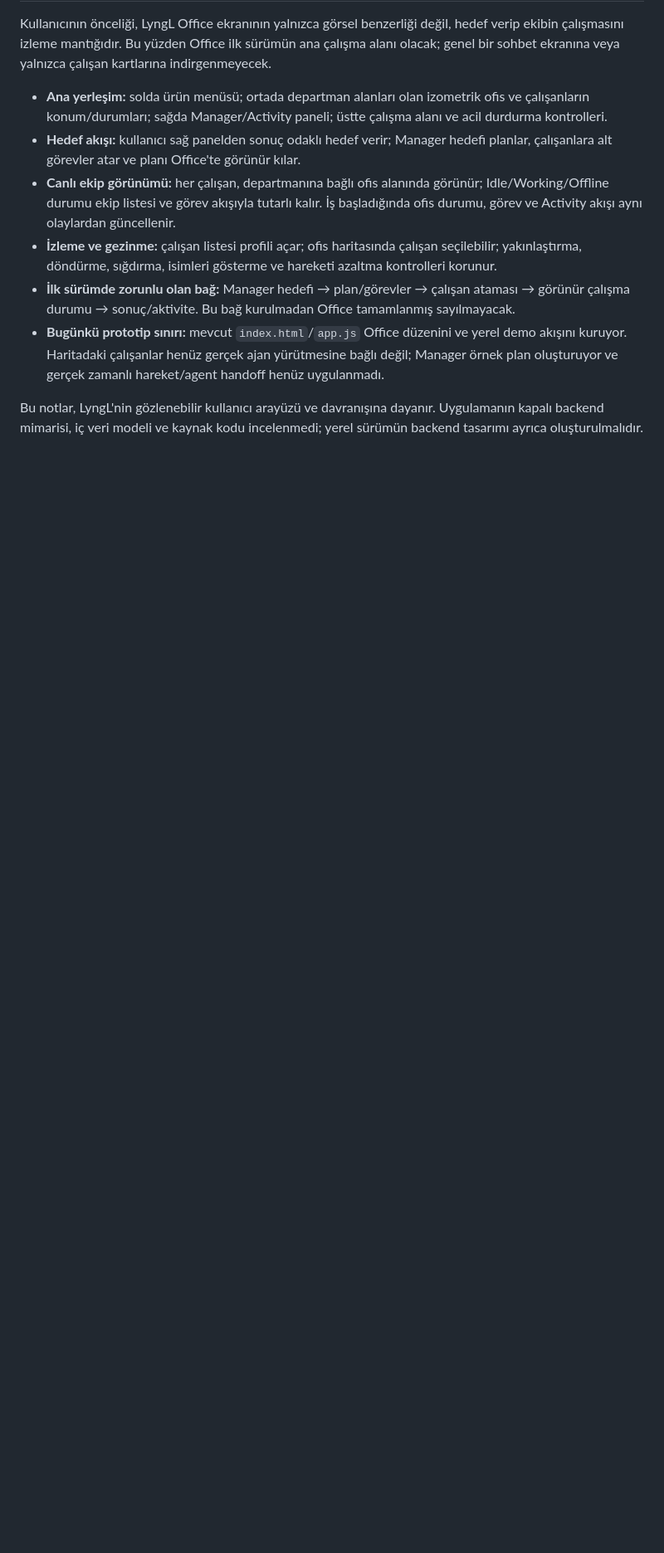
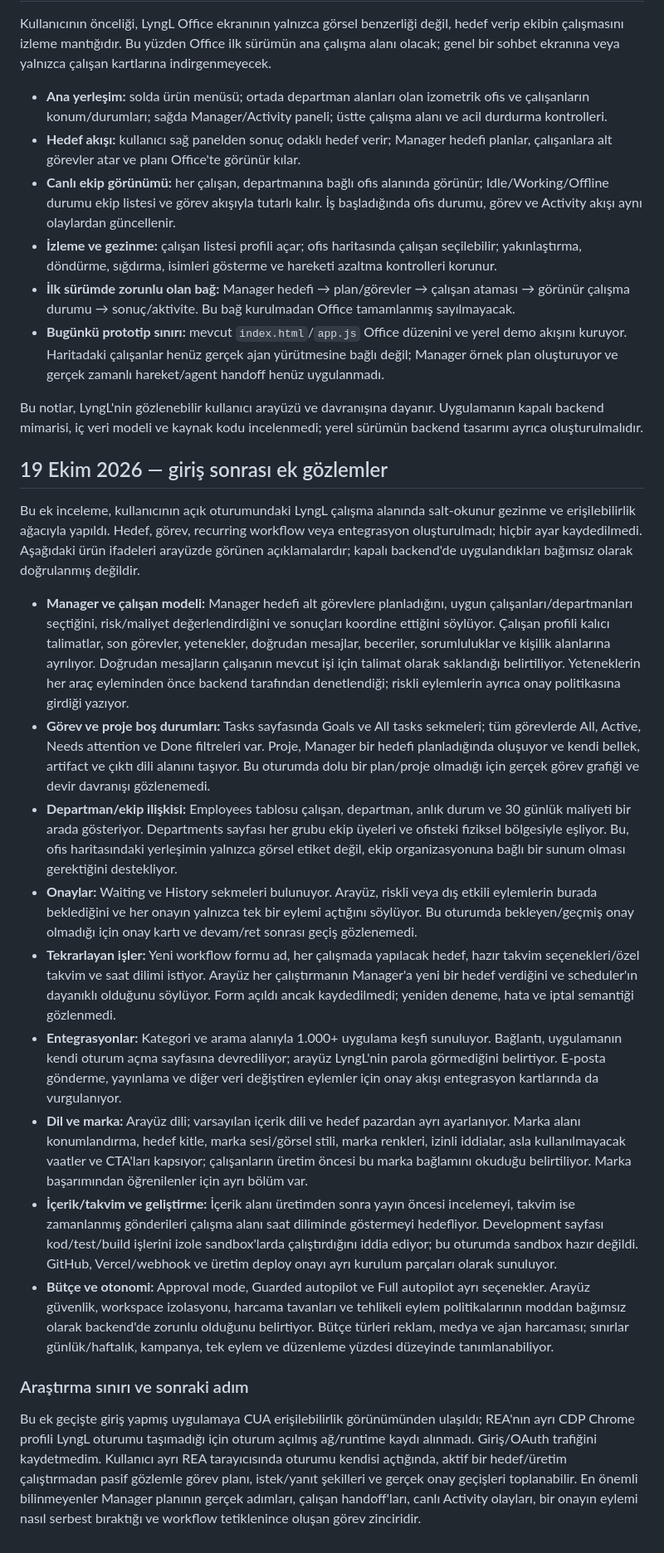
Before and after one commit to benyigit/codlyiostudio, a Markdown page: LYNGL_RESEARCH.md, the part around the change. Shown at 83% size. GitHub-like rendering; blank space fills up the shorter version.

Commit message:
docs: add authenticated LyngL UI findings

```diff
--- a/LYNGL_RESEARCH.md
+++ b/LYNGL_RESEARCH.md
@@ -77,3 +77,21 @@ Kullanıcının önceliği, LyngL Office ekranının yalnızca görsel benzerli
 - **Bugünkü prototip sınırı:** mevcut `index.html`/`app.js` Office düzenini ve yerel demo akışını kuruyor. Haritadaki çalışanlar henüz gerçek ajan yürütmesine bağlı değil; Manager örnek plan oluşturuyor ve gerçek zamanlı hareket/agent handoff henüz uygulanmadı.
 
 Bu notlar, LyngL'nin gözlenebilir kullanıcı arayüzü ve davranışına dayanır. Uygulamanın kapalı backend mimarisi, iç veri modeli ve kaynak kodu incelenmedi; yerel sürümün backend tasarımı ayrıca oluşturulmalıdır.
+
+## 19 Ekim 2026 — giriş sonrası ek gözlemler
+
+Bu ek inceleme, kullanıcının açık oturumundaki LyngL çalışma alanında salt-okunur gezinme ve erişilebilirlik ağacıyla yapıldı. Hedef, görev, recurring workflow veya entegrasyon oluşturulmadı; hiçbir ayar kaydedilmedi. Aşağıdaki ürün ifadeleri arayüzde görünen açıklamalardır; kapalı backend'de uygulandıkları bağımsız olarak doğrulanmış değildir.
+
+- **Manager ve çalışan modeli:** Manager hedefi alt görevlere planladığını, uygun çalışanları/departmanları seçtiğini, risk/maliyet değerlendirdiğini ve sonuçları koordine ettiğini söylüyor. Çalışan profili kalıcı talimatlar, son görevler, yetenekler, doğrudan mesajlar, beceriler, sorumluluklar ve kişilik alanlarına ayrılıyor. Doğrudan mesajların çalışanın mevcut işi için talimat olarak saklandığı belirtiliyor. Yeteneklerin her araç eyleminden önce backend tarafından denetlendiği; riskli eylemlerin ayrıca onay politikasına girdiği yazıyor.
+- **Görev ve proje boş durumları:** Tasks sayfasında Goals ve All tasks sekmeleri; tüm görevlerde All, Active, Needs attention ve Done filtreleri var. Proje, Manager bir hedefi planladığında oluşuyor ve kendi bellek, artifact ve çıktı dili alanını taşıyor. Bu oturumda dolu bir plan/proje olmadığı için gerçek görev grafiği ve devir davranışı gözlenemedi.
+- **Departman/ekip ilişkisi:** Employees tablosu çalışan, departman, anlık durum ve 30 günlük maliyeti bir arada gösteriyor. Departments sayfası her grubu ekip üyeleri ve ofisteki fiziksel bölgesiyle eşliyor. Bu, ofis haritasındaki yerleşimin yalnızca görsel etiket değil, ekip organizasyonuna bağlı bir sunum olması gerektiğini destekliyor.
+- **Onaylar:** Waiting ve History sekmeleri bulunuyor. Arayüz, riskli veya dış etkili eylemlerin burada beklediğini ve her onayın yalnızca tek bir eylemi açtığını söylüyor. Bu oturumda bekleyen/geçmiş onay olmadığı için onay kartı ve devam/ret sonrası geçiş gözlenemedi.
+- **Tekrarlayan işler:** Yeni workflow formu ad, her çalışmada yapılacak hedef, hazır takvim seçenekleri/özel takvim ve saat dilimi istiyor. Arayüz her çalıştırmanın Manager'a yeni bir hedef verdiğini ve scheduler'ın dayanıklı olduğunu söylüyor. Form açıldı ancak kaydedilmedi; yeniden deneme, hata ve iptal semantiği gözlenmedi.
+- **Entegrasyonlar:** Kategori ve arama alanıyla 1.000+ uygulama keşfi sunuluyor. Bağlantı, uygulamanın kendi oturum açma sayfasına devrediliyor; arayüz LyngL'nin parola görmediğini belirtiyor. E-posta gönderme, yayınlama ve diğer veri değiştiren eylemler için onay akışı entegrasyon kartlarında da vurgulanıyor.
+- **Dil ve marka:** Arayüz dili; varsayılan içerik dili ve hedef pazardan ayrı ayarlanıyor. Marka alanı konumlandırma, hedef kitle, marka sesi/görsel stili, marka renkleri, izinli iddialar, asla kullanılmayacak vaatler ve CTA'ları kapsıyor; çalışanların üretim öncesi bu marka bağlamını okuduğu belirtiliyor. Marka başarımından öğrenilenler için ayrı bölüm var.
+- **İçerik/takvim ve geliştirme:** İçerik alanı üretimden sonra yayın öncesi incelemeyi, takvim ise zamanlanmış gönderileri çalışma alanı saat diliminde göstermeyi hedefliyor. Development sayfası kod/test/build işlerini izole sandbox'larda çalıştırdığını iddia ediyor; bu oturumda sandbox hazır değildi. GitHub, Vercel/webhook ve üretim deploy onayı ayrı kurulum parçaları olarak sunuluyor.
+- **Bütçe ve otonomi:** Approval mode, Guarded autopilot ve Full autopilot ayrı seçenekler. Arayüz güvenlik, workspace izolasyonu, harcama tavanları ve tehlikeli eylem politikalarının moddan bağımsız olarak backend'de zorunlu olduğunu belirtiyor. Bütçe türleri reklam, medya ve ajan harcaması; sınırlar günlük/haftalık, kampanya, tek eylem ve düzenleme yüzdesi düzeyinde tanımlanabiliyor.
+
+### Araştırma sınırı ve sonraki adım
+
+Bu ek geçişte giriş yapmış uygulamaya CUA erişilebilirlik görünümünden ulaşıldı; REA'nın ayrı CDP Chrome profili LyngL oturumu taşımadığı için oturum açılmış ağ/runtime kaydı alınmadı. Giriş/OAuth trafiğini kaydetmedim. Kullanıcı ayrı REA tarayıcısında oturumu kendisi açtığında, aktif bir hedef/üretim çalıştırmadan pasif gözlemle görev planı, istek/yanıt şekilleri ve gerçek onay geçişleri toplanabilir. En önemli bilinmeyenler Manager planının gerçek adımları, çalışan handoff'ları, canlı Activity olayları, bir onayın eylemi nasıl serbest bıraktığı ve workflow tetiklenince oluşan görev zinciridir.
```
